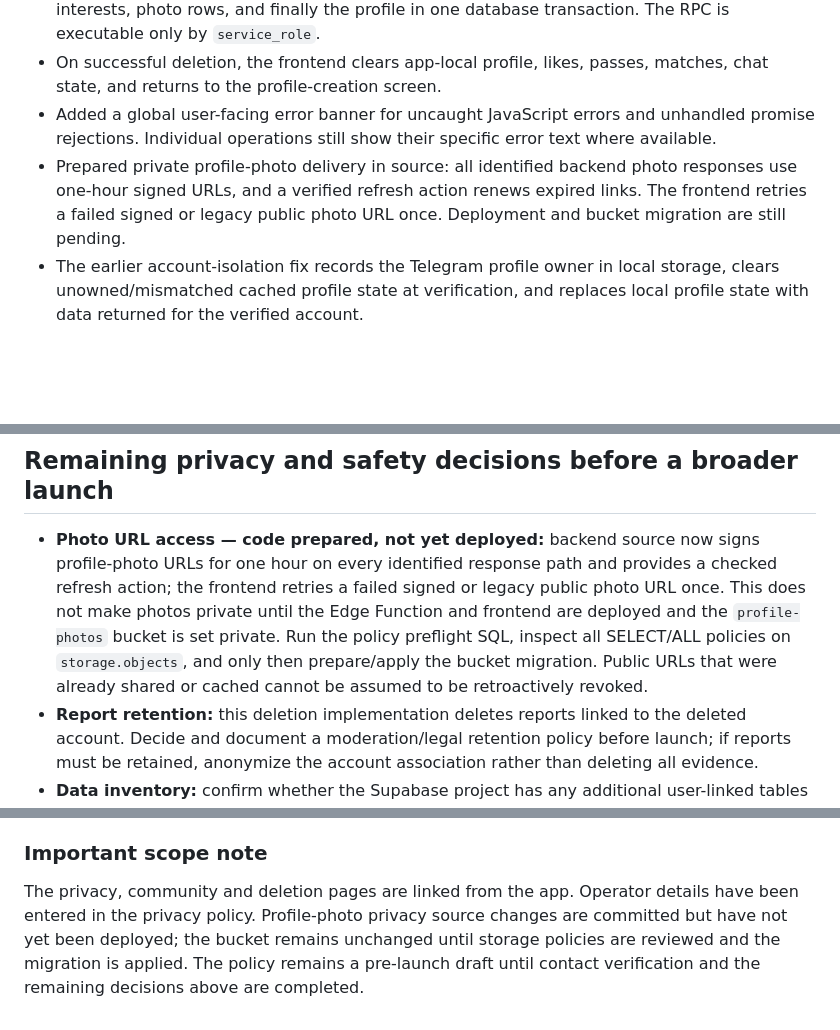
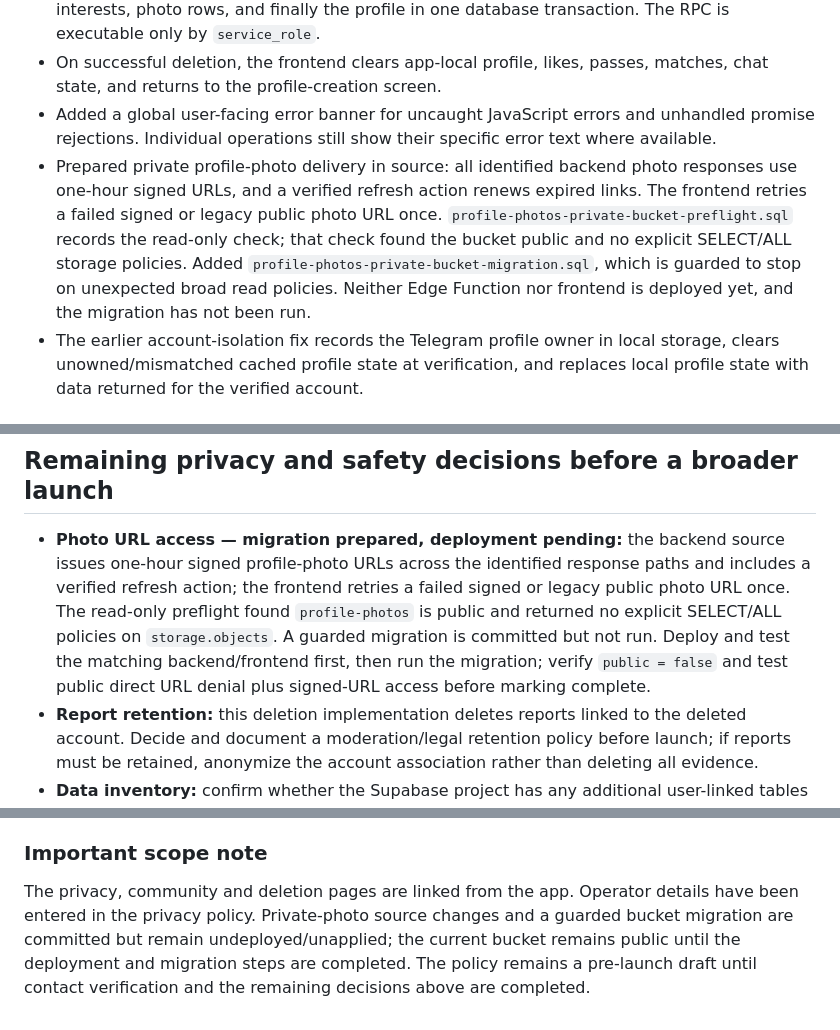
Before and after one commit to Altusdids/conect-discover, a Markdown page: launch-readiness-audit.md, 3 parts joined by grey strips. Drawn GitHub-style; blank space fills up the shorter version.

Commit message:
Record guarded private profile photo migration and deployment order

```diff
--- a/launch-readiness-audit.md
+++ b/launch-readiness-audit.md
@@ -10,7 +10,7 @@ _Last updated: 2026-10-25_
 - Added a PostgreSQL migration defining `public.delete_conect_account_data(uuid)`. It removes messages for the account's matches, match rows, swipes, blocks, profile visits, reports, interests, photo rows, and finally the profile in one database transaction. The RPC is executable only by `service_role`.
 - On successful deletion, the frontend clears app-local profile, likes, passes, matches, chat state, and returns to the profile-creation screen.
 - Added a global user-facing error banner for uncaught JavaScript errors and unhandled promise rejections. Individual operations still show their specific error text where available.
-- Prepared private profile-photo delivery in source: all identified backend photo responses use one-hour signed URLs, and a verified refresh action renews expired links. The frontend retries a failed signed or legacy public photo URL once. Deployment and bucket migration are still pending.
+- Prepared private profile-photo delivery in source: all identified backend photo responses use one-hour signed URLs, and a verified refresh action renews expired links. The frontend retries a failed signed or legacy public photo URL once. `profile-photos-private-bucket-preflight.sql` records the read-only check; that check found the bucket public and no explicit SELECT/ALL storage policies. Added `profile-photos-private-bucket-migration.sql`, which is guarded to stop on unexpected broad read policies. Neither Edge Function nor frontend is deployed yet, and the migration has not been run.
 - The earlier account-isolation fix records the Telegram profile owner in local storage, clears unowned/mismatched cached profile state at verification, and replaces local profile state with data returned for the verified account.
 
 ## Required deployment order — not yet verified in production
@@ -26,7 +26,7 @@ Do not test the new delete control before steps 1–3. The frontend is committed
 
 ## Remaining privacy and safety decisions before a broader launch
 
-- **Photo URL access — code prepared, not yet deployed:** backend source now signs profile-photo URLs for one hour on every identified response path and provides a checked refresh action; the frontend retries a failed signed or legacy public photo URL once. This does not make photos private until the Edge Function and frontend are deployed and the `profile-photos` bucket is set private. Run the policy preflight SQL, inspect all SELECT/ALL policies on `storage.objects`, and only then prepare/apply the bucket migration. Public URLs that were already shared or cached cannot be assumed to be retroactively revoked.
+- **Photo URL access — migration prepared, deployment pending:** the backend source issues one-hour signed profile-photo URLs across the identified response paths and includes a verified refresh action; the frontend retries a failed signed or legacy public photo URL once. The read-only preflight found `profile-photos` is public and returned no explicit SELECT/ALL policies on `storage.objects`. A guarded migration is committed but not run. Deploy and test the matching backend/frontend first, then run the migration; verify `public = false` and test public direct URL denial plus signed-URL access before marking complete.
 - **Report retention:** this deletion implementation deletes reports linked to the deleted account. Decide and document a moderation/legal retention policy before launch; if reports must be retained, anonymize the account association rather than deleting all evidence.
 - **Data inventory:** confirm whether the Supabase project has any additional user-linked tables beyond the tables used by this Edge Function. Add those relations to the deletion transaction before launch.
 - **User-facing error copy:** the new banner covers uncaught runtime failures; continue testing network, upload, message, report, and profile-save failures on real devices.
@@ -66,4 +66,4 @@ Account deletion is intentionally permanent. A database failure after Storage re
 - **Legal review:** have the responsible operator review the public drafts for the real business setup, processing locations and legal obligations. These files are operational drafts, not legal advice or a certification of compliance.
 
 ### Important scope note
-The privacy, community and deletion pages are linked from the app. Operator details have been entered in the privacy policy. Profile-photo privacy source changes are committed but have not yet been deployed; the bucket remains unchanged until storage policies are reviewed and the migration is applied. The policy remains a pre-launch draft until contact verification and the remaining decisions above are completed.
+The privacy, community and deletion pages are linked from the app. Operator details have been entered in the privacy policy. Private-photo source changes and a guarded bucket migration are committed but remain undeployed/unapplied; the current bucket remains public until the deployment and migration steps are completed. The policy remains a pre-launch draft until contact verification and the remaining decisions above are completed.
```
